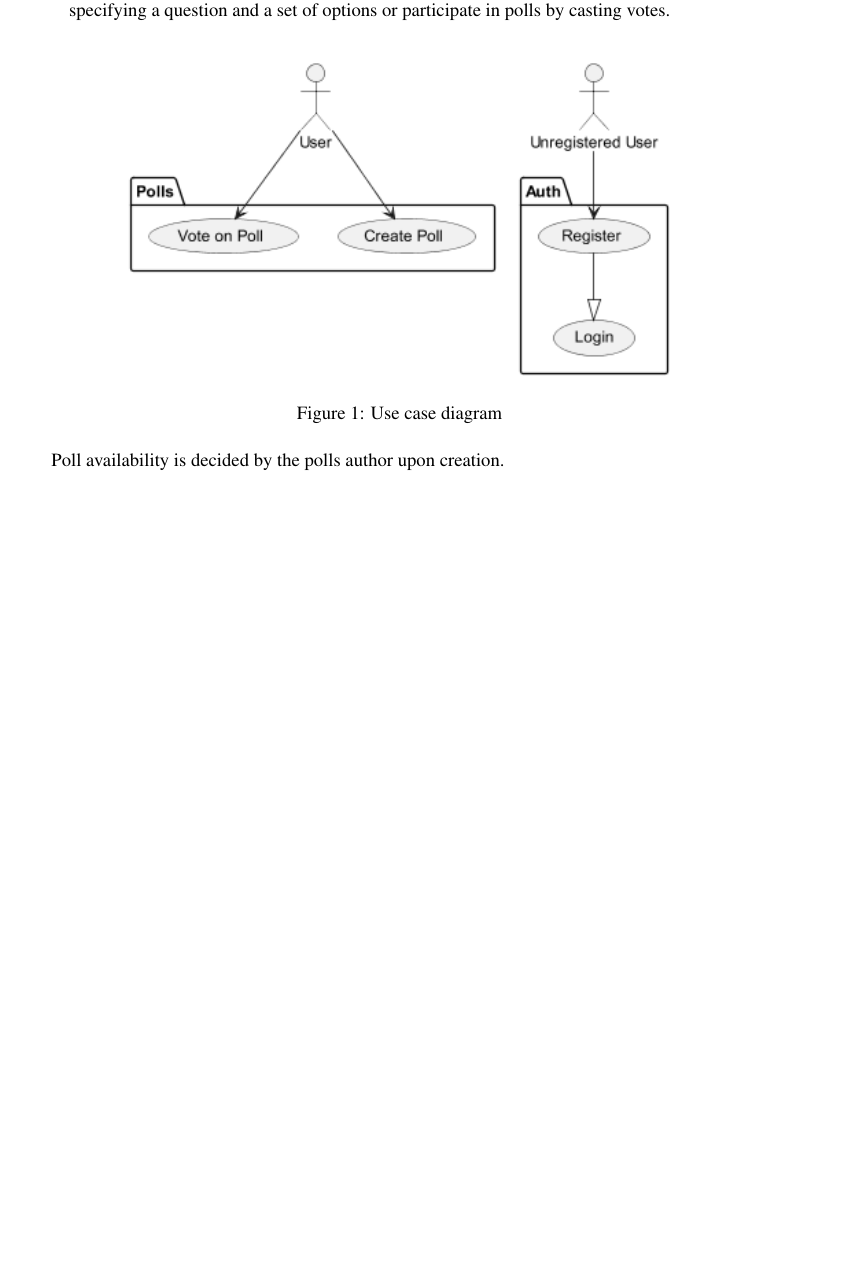
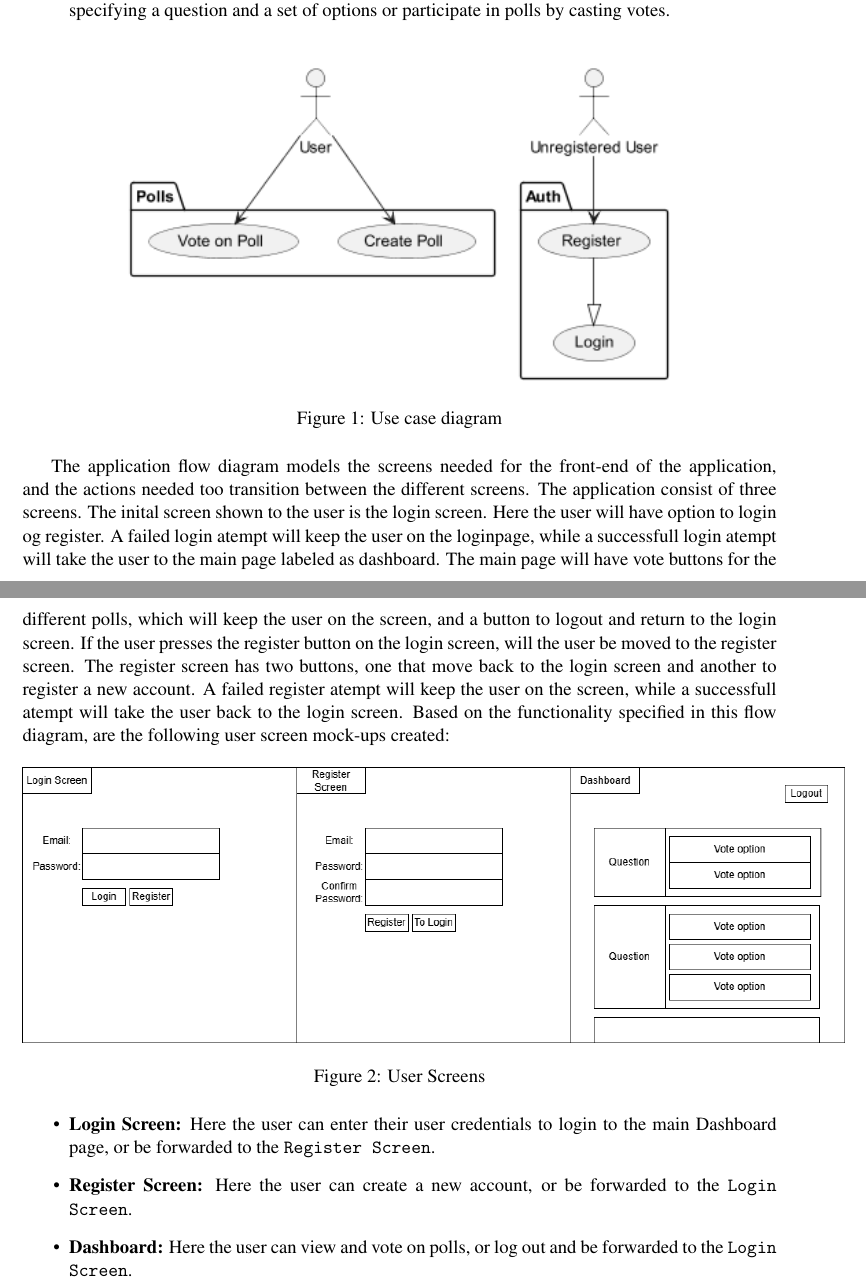
Before and after one commit to 598975/dat250project, a LaTeX paper (docs/report.tex, which reads docs/sections/design.tex): part of page 2 of 12 before the commit and two parts of pages 2 and 3 of 14 after it, the two joined at a grey line, cut so that both start at the same text, the shorter picture padded with empty space. Compiled offline with pdfLaTeX.

Commit message:
Changes from papeeria

```diff
--- a/docs/sections/design.tex
+++ b/docs/sections/design.tex
@@ -13,11 +13,30 @@ The purpose of a use case diagram is to outline the functionalities the system w
      Can create polls by specifying a question and a set of options or participate in polls by casting votes.
 \end{itemize}
 
+\begin{figure}[H]
+	\centering
+	\includegraphics[scale=0.8]{figs/PUML/UseCase.png}
+	\caption{Use case diagram}
+	\label{fig:usecase}
+\end{figure}
 
+The application flow diagram models the screens needed for the front-end of the application, and the actions needed too transition between the different screens. The application consist of three screens. The inital screen shown to the user is the login screen. Here the user will have option to login og register. A failed login atempt will keep the user on the loginpage, while a successfull login atempt will take the user to the main page labeled as dashboard. The main page will have vote buttons for the different polls, which will keep the user on the screen, and a button to logout and return to the login screen. If the user presses the register button on the login screen, will the user be moved to the register screen. The register screen has two buttons, one that move back to the login screen and another to register a new account. A failed register atempt will keep the user on the screen, while a successfull atempt will take the user back to the login screen. Based on the  functionality specified in this flow diagram, are the following user screen mock-ups created:
+
+\begin{figure}[H]
+	\centering
+	\includegraphics[scale=0.5]{figs/UserScreens.png}
+	\caption{User Screens}
+	\label{fig:userscreens}
+\end{figure}
+
+\begin{itemize}
+    \item \textbf{Login Screen:} Here the user can enter their user credentials to login to the main Dashboard page, or be forwarded to the \texttt{Register Screen}.
+
+    \item \textbf{Register Screen:} Here the user can create a new account, or be forwarded to the \texttt{Login Screen}.
+
+    \item \textbf{Dashboard:} Here the user can view and vote on polls, or log out and be forwarded to the \texttt{Login Screen}.
+\end{itemize}
 
 
 \begin{figure}[H]
 	\centering
-	\includegraphics[scale=0.8]{figs/PUML/UseCase.png}
-	\caption{Use case diagram}
-	\label{fig:Use cases}
@@ -26,4 +47,3 @@ The purpose of a use case diagram is to outline the functionalities the system w
-Poll availability is decided by the polls author upon creation.
 
 \subsection{Domain model}
 
```
Also changed, not shown: docs/sections/technology.tex (+0 -6 lines), docs/figs/FlowDiagram.png (added), docs/figs/UserScreens.png (added), docs/figs/afd.png (added), docs/sections/design.tex (8 more changed lines).
